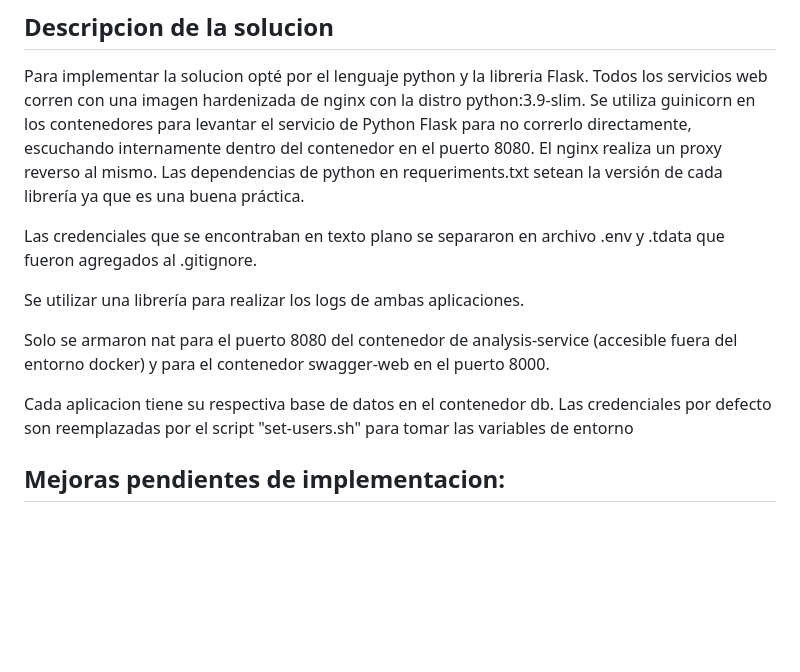
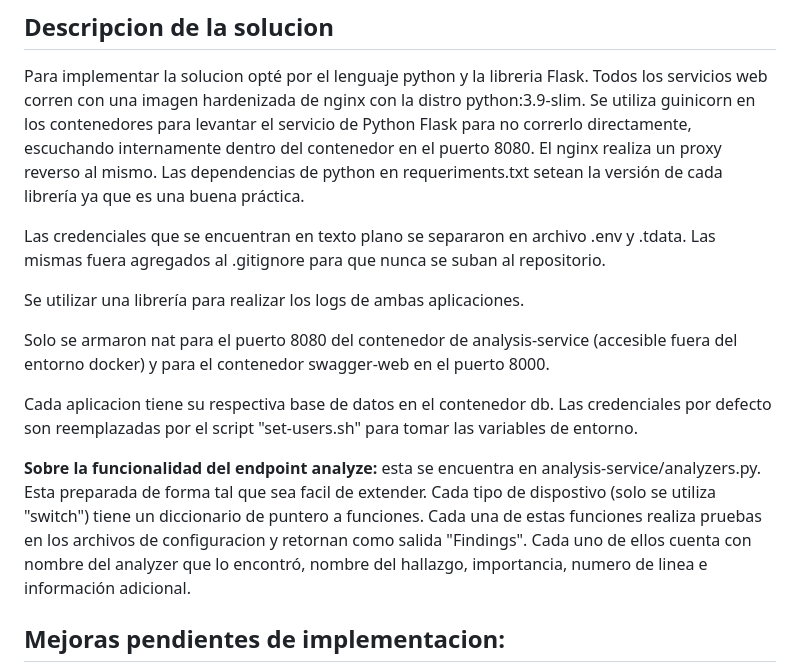
Before and after one commit to alejandroai/mlchallenge, a Markdown page: README.md, the part around the change. Drawn GitHub-style; blank space fills up the shorter version.

Commit message:
cambios menores al readme

```diff
--- a/README.md
+++ b/README.md
@@ -35,13 +35,15 @@ Un servicio que tenga la responsabilidad de analizar el archivo de configuració
 
 Para implementar la solucion opté por el lenguaje python y la libreria Flask. Todos los servicios web corren con una imagen hardenizada de nginx con la distro python:3.9-slim. Se utiliza guinicorn en los contenedores para levantar el servicio de Python Flask para no correrlo directamente, escuchando internamente dentro del contenedor en el puerto 8080. El nginx realiza un proxy reverso al mismo. Las dependencias de python en requeriments.txt setean la versión de cada librería ya que es una buena práctica.
 
-Las credenciales que se encontraban en texto plano se separaron en archivo .env y .tdata que fueron agregados al .gitignore.
+Las credenciales que se encuentran en texto plano se separaron en archivo .env y .tdata. Las mismas fuera agregados al .gitignore para que nunca se suban al repositorio.
 
 Se utilizar una librería para realizar los logs de ambas aplicaciones.
 
 Solo se armaron nat para el puerto 8080 del contenedor de analysis-service (accesible fuera del entorno docker) y para el contenedor swagger-web en el puerto 8000.
 
-Cada aplicacion tiene su respectiva base de datos en el contenedor db. Las credenciales por defecto son reemplazadas por el script "set-users.sh" para tomar las variables de entorno
+Cada aplicacion tiene su respectiva base de datos en el contenedor db. Las credenciales por defecto son reemplazadas por el script "set-users.sh" para tomar las variables de entorno.
+
+**Sobre la funcionalidad del endpoint analyze:** esta se encuentra en analysis-service/analyzers.py. Esta preparada de forma tal que sea facil de extender. Cada tipo de dispostivo (solo se utiliza "switch") tiene un diccionario de puntero a funciones. Cada una de estas funciones realiza pruebas en los archivos de configuracion y retornan como salida "Findings". Cada uno de ellos cuenta con nombre del analyzer que lo encontró, nombre del hallazgo, importancia, numero de linea e información adicional.
 
 ## Mejoras pendientes de implementacion:
 
```
